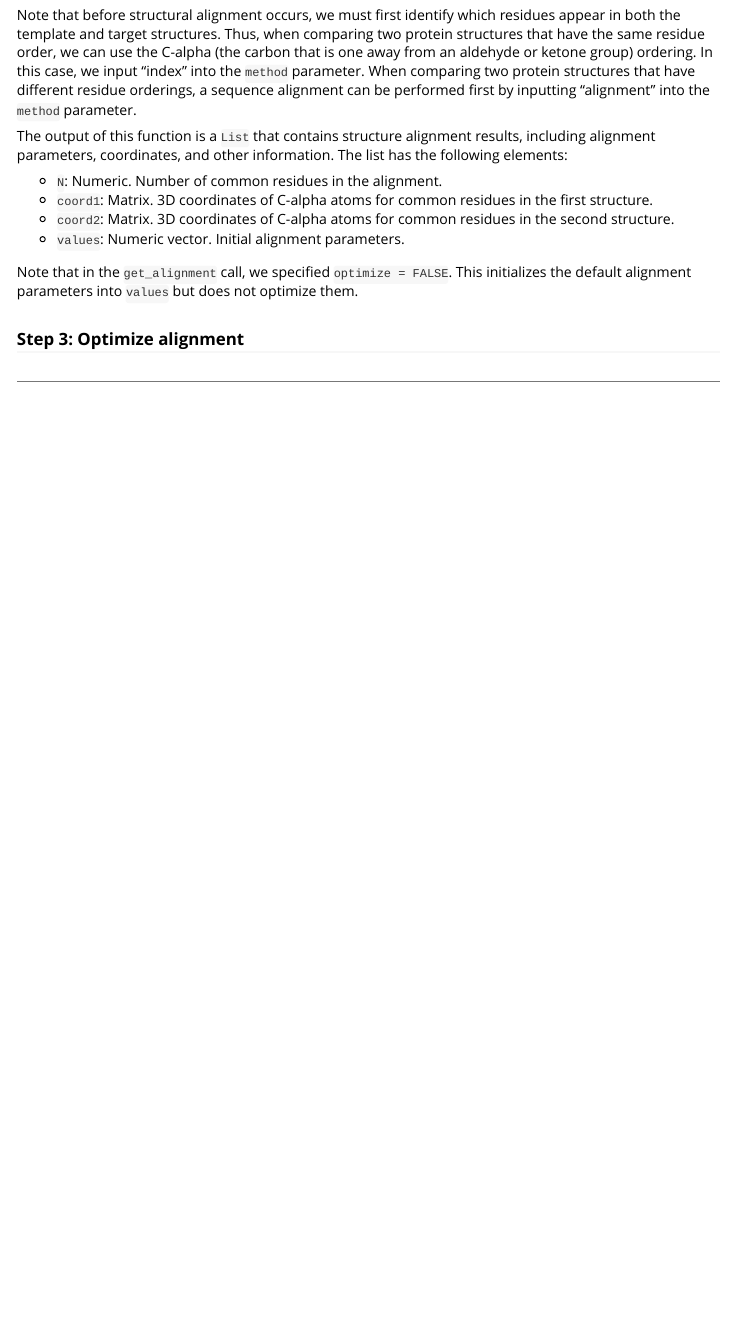
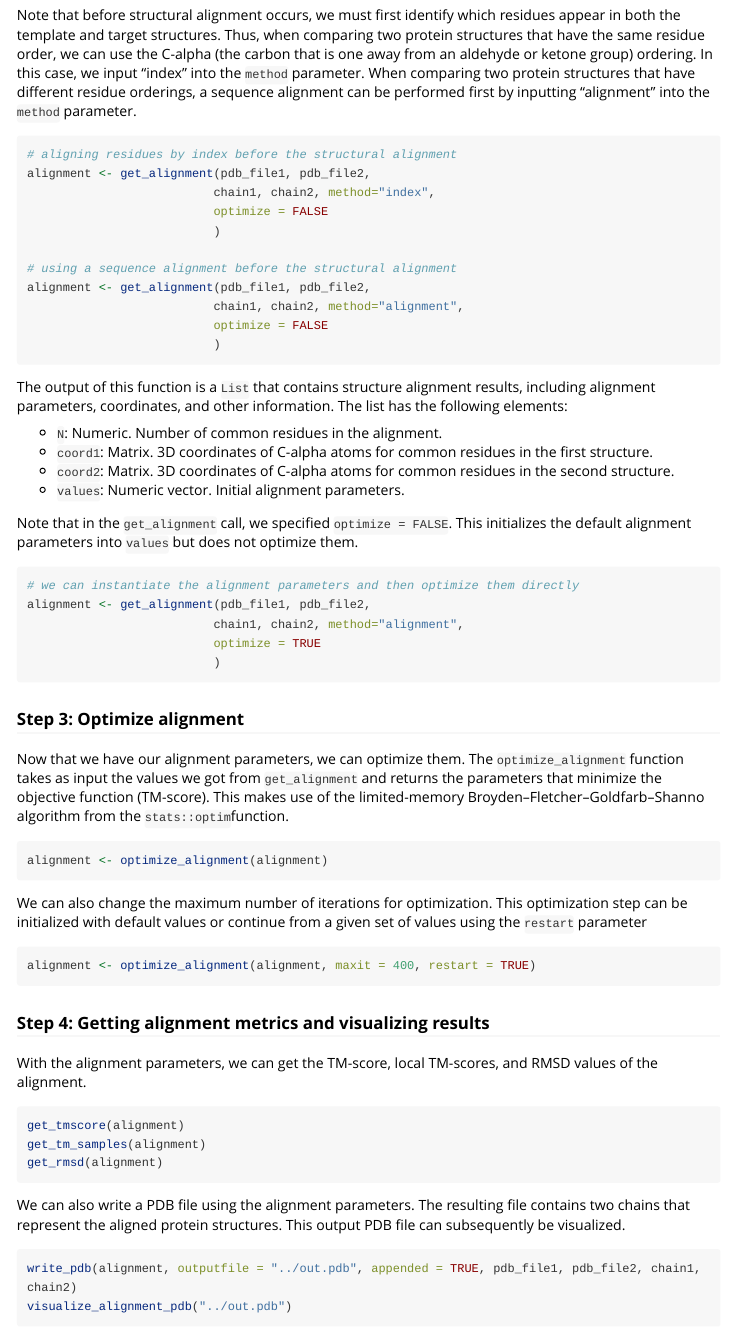
Before and after one commit to kevqyzhu/TMscoreAlign, an R Markdown document (vignettes/Introduction_TMscoreAlign.Rmd): the page in a window 1100 px wide, from 1100 px down before the commit and from 1380 px down after it, so that both start at the same text. Rendered offline with R 4.5, knitr and Pandoc, with nearby package versions; long lines of code are wrapped.

Commit message:
feat: new section in vignette

````diff
--- a/vignettes/Introduction_TMscoreAlign.Rmd
+++ b/vignettes/Introduction_TMscoreAlign.Rmd
@@ -102,19 +102,19 @@ In this case, we input "index" into the `method` parameter. When comparing two
 protein structures that have different residue orderings, a sequence alignment
 can be performed first by inputting "alignment" into the `method` parameter.
 
-<!-- ``` r -->
-<!-- # aligning residues by index before the structural alignment -->
-<!-- alignment <- get_alignment(pdb_file1, pdb_file2,  -->
-<!--                           chain1, chain2, method="index", -->
-<!--                           optimize = FALSE -->
-<!--                           ) -->
+``` r
+# aligning residues by index before the structural alignment
+alignment <- get_alignment(pdb_file1, pdb_file2,
+                          chain1, chain2, method="index",
+                          optimize = FALSE
+                          )
 
-<!-- # using a sequence alignment before the structural alignment -->
-<!-- alignment <- get_alignment(pdb_file1, pdb_file2,  -->
-<!--                           chain1, chain2, method="alignment", -->
-<!--                           optimize = FALSE -->
-<!--                           ) -->
-<!-- ``` -->
+# using a sequence alignment before the structural alignment
+alignment <- get_alignment(pdb_file1, pdb_file2,
+                          chain1, chain2, method="alignment",
+                          optimize = FALSE
+                          )
+```
 
 The output of this function is a `List` that contains structure alignment
 results, including alignment parameters, coordinates, and other information.
@@ -131,18 +131,56 @@ Note that in the `get_alignment` call, we specified `optimize = FALSE`. This
 initializes the default alignment parameters into `values` but does not optimize
 them.
 
-<!-- ``` r -->
-<!-- # we can instantiate the alignment parameters and then optimize them directly  -->
-<!-- alignment <- get_alignment(pdb_file1, pdb_file2,  -->
-<!--                           chain1, chain2, method="alignment", -->
-<!--                           optimize = TRUE -->
-<!--                           ) -->
-<!-- ``` -->
+``` r
+# we can instantiate the alignment parameters and then optimize them directly
+alignment <- get_alignment(pdb_file1, pdb_file2,
+                          chain1, chain2, method="alignment",
+                          optimize = TRUE
+                          )
+```
 
 ### Step 3: Optimize alignment
 
+Now that we have our alignment parameters, we can optimize them. The
+`optimize_alignment` function takes as input the values we got from
+`get_alignment` and returns the parameters that minimize the objective function
+(TM-score). This makes use of the limited-memory
+Broyden–Fletcher–Goldfarb–Shanno algorithm from the `stats::optim`function.
 
+``` r
+alignment <- optimize_alignment(alignment)
 
+```
+
+We can also change the maximum number of iterations for optimization. This
+optimization step can be initialized with default values or continue from a
+given set of values using the `restart` parameter
+
+``` r
+alignment <- optimize_alignment(alignment, maxit = 400, restart = TRUE)
+
+```
+
+### Step 4: Getting alignment metrics and visualizing results
+
+With the alignment parameters, we can get the TM-score, local TM-scores, and RMSD
+values of the alignment.
+
+``` r
+get_tmscore(alignment)
+get_tm_samples(alignment)
+get_rmsd(alignment)
+
+```
+
+We can also write a PDB file using the alignment parameters. The resulting file
+contains two chains that represent the aligned protein structures. This output
+PDB file can subsequently be visualized.
+
+``` r
+write_pdb(alignment, outputfile = "../out.pdb", appended = TRUE, pdb_file1, pdb_file2, chain1, chain2)
+visualize_alignment_pdb("../out.pdb")
+```
 
 ----
 
````
Also changed, not shown: README.Rmd (+2 -2 lines), README.md, vignettes/Introduction_TMscoreAlign.Rmd (20 more changed lines), 2 other files.
